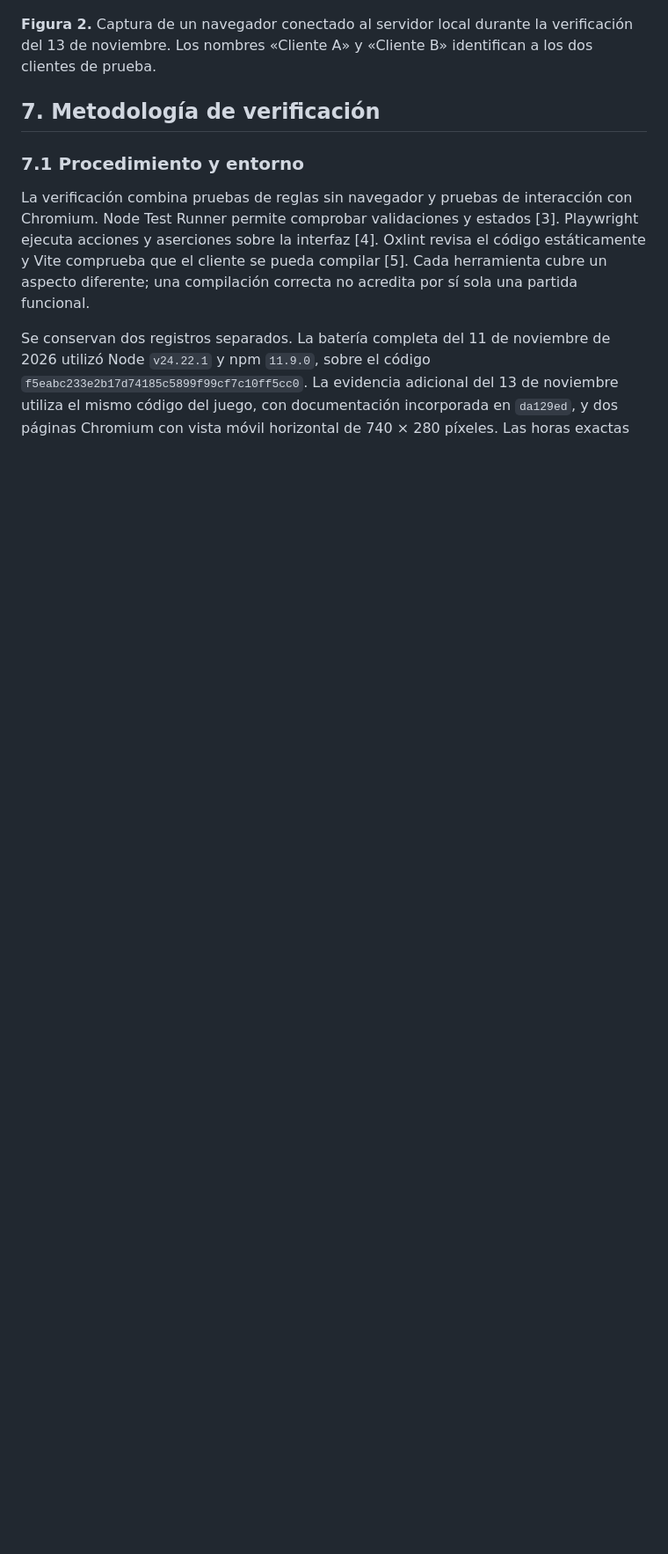
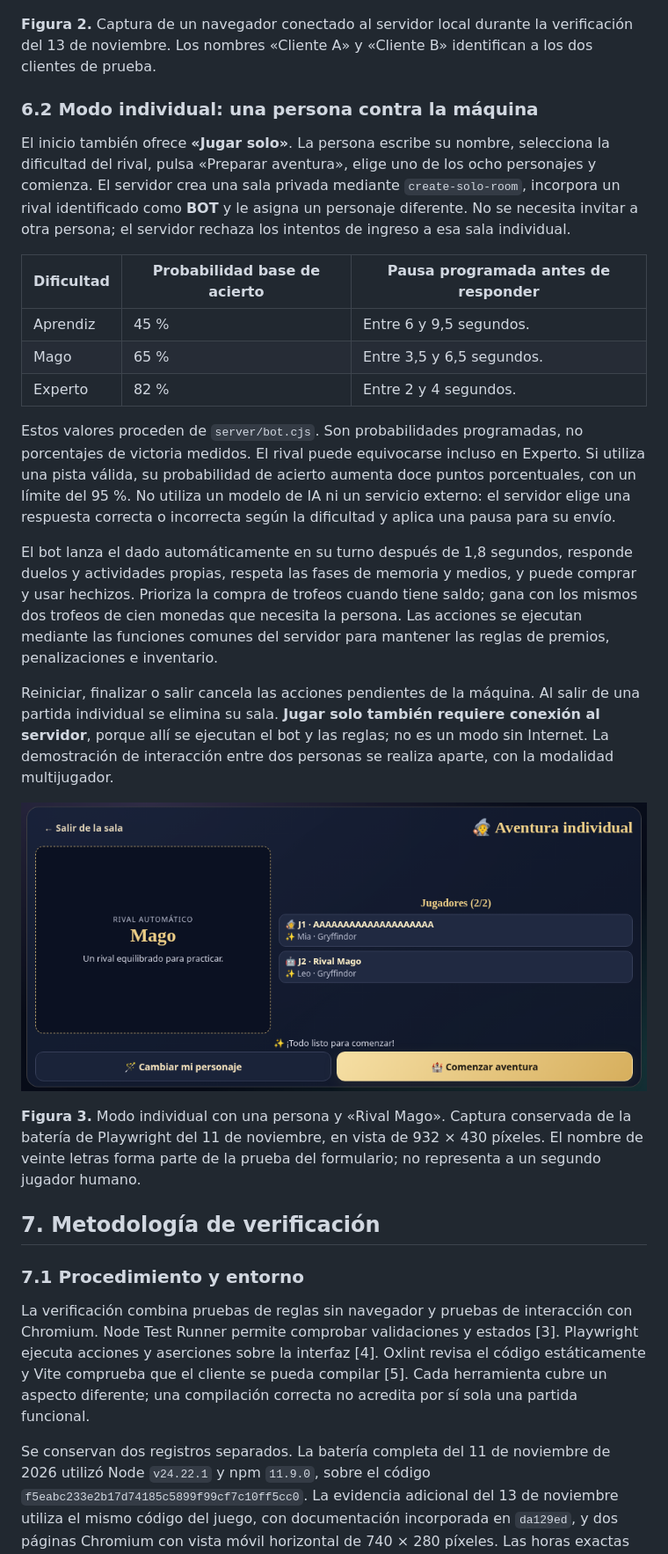
Before and after one commit to ahtziriHuerta/hogwarts-party-2, a Markdown page: docs/fase-3/INFORME_FINAL.md, the part around one of its changes. Shown at 88% size. Drawn GitHub-style; pictures changed too: docs/fase-3/assets/individual-maquina.png (added); blank space fills up the shorter version.

```diff
--- a/docs/fase-3/INFORME_FINAL.md
+++ b/docs/fase-3/INFORME_FINAL.md
@@ -210,6 +214,26 @@ El modo individual añade un rival automático con dificultad seleccionable. Uti
 ![Sala compartida con los dos participantes preparados.](assets/red-sala.png)
 
 **Figura 2.** Captura de un navegador conectado al servidor local durante la verificación del 13 de noviembre. Los nombres «Cliente A» y «Cliente B» identifican a los dos clientes de prueba.
+
+### 6.2 Modo individual: una persona contra la máquina
+
+El inicio también ofrece **«Jugar solo»**. La persona escribe su nombre, selecciona la dificultad del rival, pulsa «Preparar aventura», elige uno de los ocho personajes y comienza. El servidor crea una sala privada mediante `create-solo-room`, incorpora un rival identificado como **BOT** y le asigna un personaje diferente. No se necesita invitar a otra persona; el servidor rechaza los intentos de ingreso a esa sala individual.
+
+| Dificultad | Probabilidad base de acierto | Pausa programada antes de responder |
+| --- | --- | --- |
+| Aprendiz | 45 % | Entre 6 y 9,5 segundos. |
+| Mago | 65 % | Entre 3,5 y 6,5 segundos. |
+| Experto | 82 % | Entre 2 y 4 segundos. |
+
+Estos valores proceden de `server/bot.cjs`. Son probabilidades programadas, no porcentajes de victoria medidos. El rival puede equivocarse incluso en Experto. Si utiliza una pista válida, su probabilidad de acierto aumenta doce puntos porcentuales, con un límite del 95 %. No utiliza un modelo de IA ni un servicio externo: el servidor elige una respuesta correcta o incorrecta según la dificultad y aplica una pausa para su envío.
+
+El bot lanza el dado automáticamente en su turno después de 1,8 segundos, responde duelos y actividades propias, respeta las fases de memoria y medios, y puede comprar y usar hechizos. Prioriza la compra de trofeos cuando tiene saldo; gana con los mismos dos trofeos de cien monedas que necesita la persona. Las acciones se ejecutan mediante las funciones comunes del servidor para mantener las reglas de premios, penalizaciones e inventario.
+
+Reiniciar, finalizar o salir cancela las acciones pendientes de la máquina. Al salir de una partida individual se elimina su sala. **Jugar solo también requiere conexión al servidor**, porque allí se ejecutan el bot y las reglas; no es un modo sin Internet. La demostración de interacción entre dos personas se realiza aparte, con la modalidad multijugador.
+
+![Preparación de una partida individual contra Rival Mago.](assets/individual-maquina.png)
+
+**Figura 3.** Modo individual con una persona y «Rival Mago». Captura conservada de la batería de Playwright del 11 de noviembre, en vista de 932 × 430 píxeles. El nombre de veinte letras forma parte de la prueba del formulario; no representa a un segundo jugador humano.
 
 ## 7. Metodología de verificación
 
```
Also changed, not shown: other parts of docs/fase-3/INFORME_FINAL.md (+30 -9 lines), docs/fase-3/README.md (+1 -1 lines), 2 other files.
